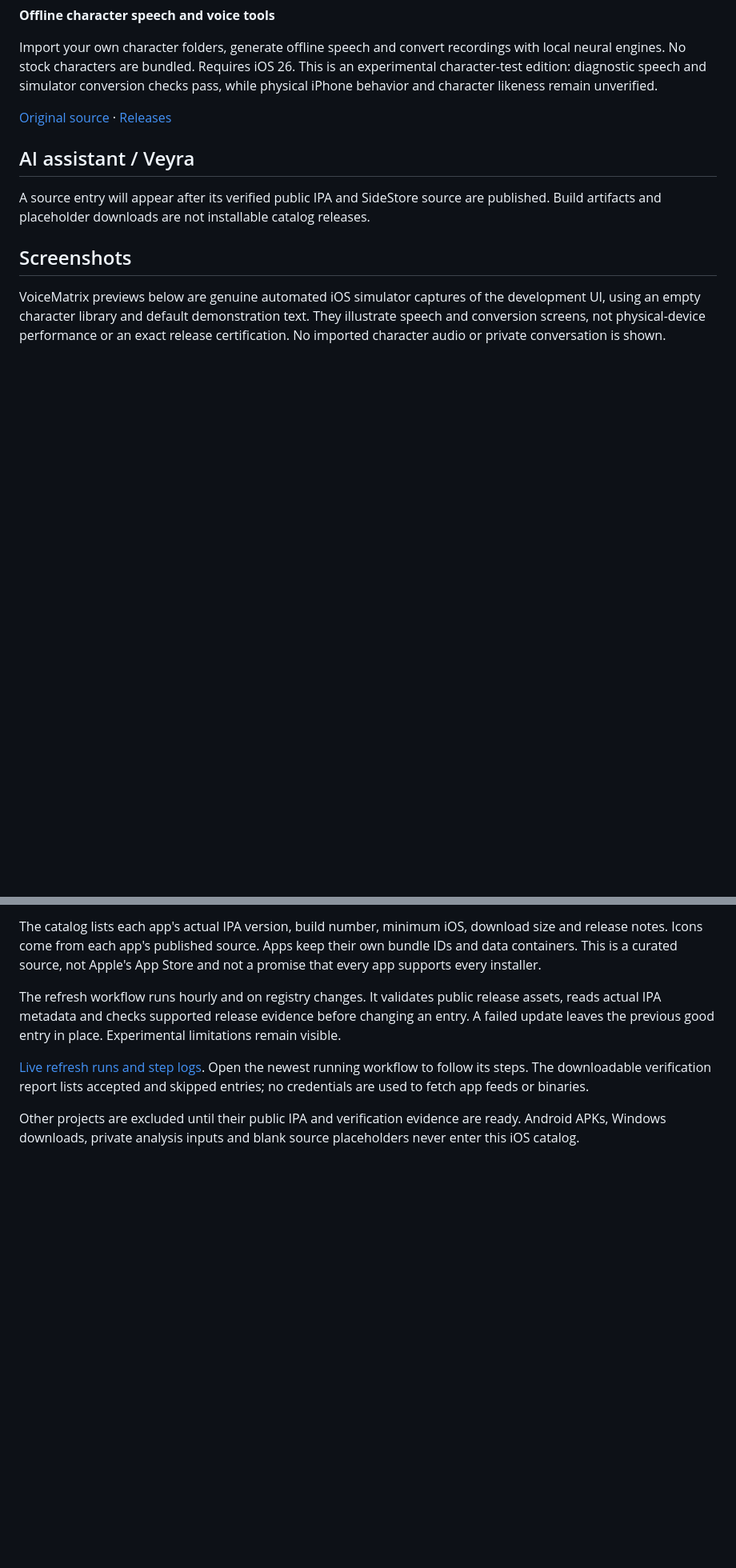
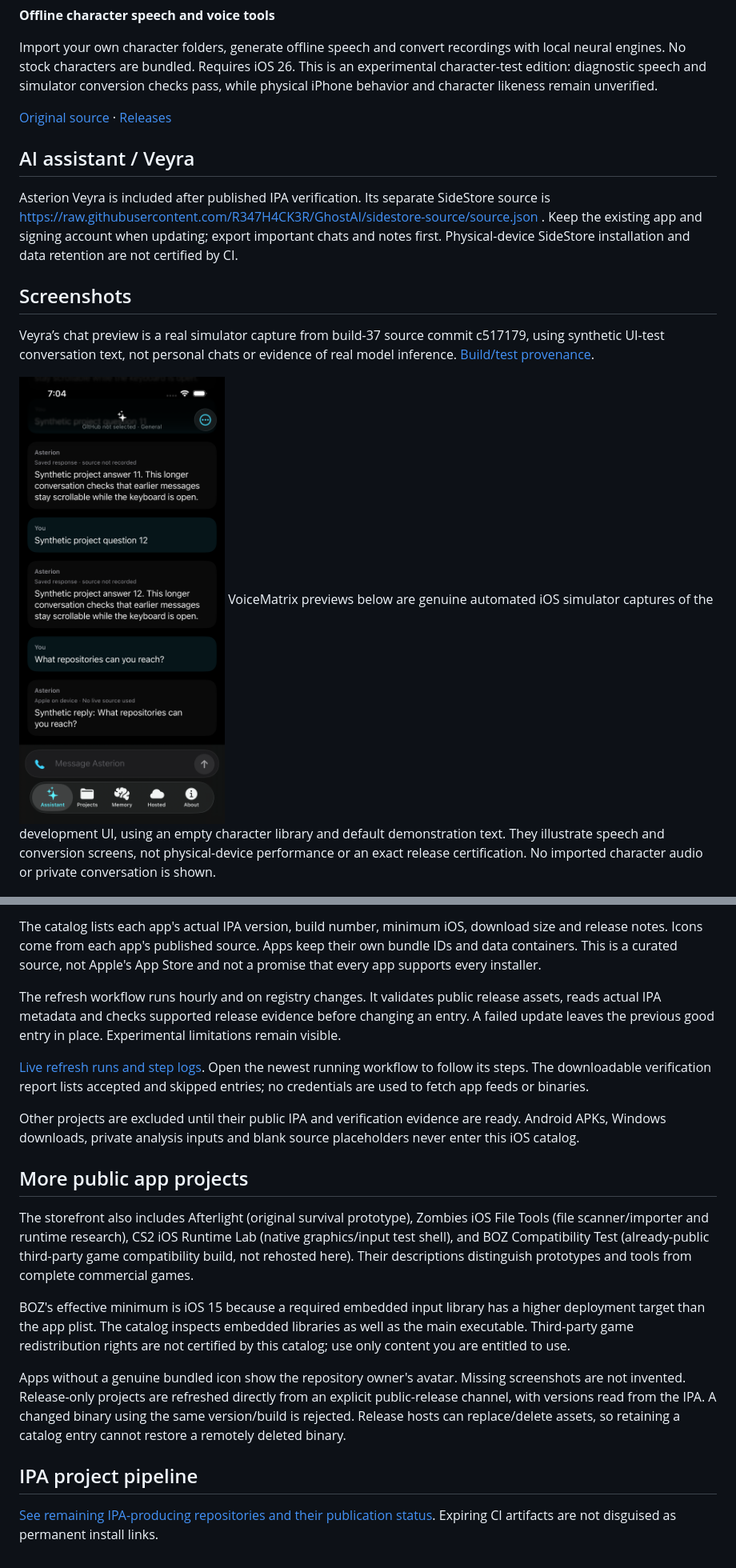
Before and after one commit to R347H4CK3R/OmniForge, a Markdown page: catalog/README.md, 2 parts joined by grey strips. Shown at 80% size. Drawn GitHub-style; pictures changed too: catalog/screenshots/veyra-chat-simulator.png (added); blank space fills up the shorter version.

Commit message:
Expand app storefront to seven verified public IPA projects

```diff
--- a/catalog/README.md
+++ b/catalog/README.md
@@ -19,9 +21,13 @@ Import your own character folders, generate offline speech and convert recording
 [Original source](https://github.com/R347H4CK3R/Ghostline/blob/main/strata-source.json) · [Releases](https://github.com/R347H4CK3R/Ghostline/releases)
 
 ## AI assistant / Veyra
-A source entry will appear after its verified public IPA and SideStore source are published. Build artifacts and placeholder downloads are not installable catalog releases.
+Asterion Veyra is included after published IPA verification. Its separate SideStore source is https://raw.githubusercontent.com/R347H4CK3R/GhostAI/sidestore-source/source.json . Keep the existing app and signing account when updating; export important chats and notes first. Physical-device SideStore installation and data retention are not certified by CI.
 
 ## Screenshots
+
+Veyra’s chat preview is a real simulator capture from build-37 source commit c517179, using synthetic UI-test conversation text, not personal chats or evidence of real model inference. [Build/test provenance](https://github.com/R347H4CK3R/GhostAI/actions/runs/42511200595).
+
+![Veyra synthetic chat simulator preview](screenshots/veyra-chat-simulator.png)
 VoiceMatrix previews below are genuine automated iOS simulator captures of the development UI, using an empty character library and default demonstration text. They illustrate speech and conversion screens, not physical-device performance or an exact release certification. No imported character audio or private conversation is shown.
 
 ![VoiceMatrix speech simulator preview](screenshots/voicematrix-speech-simulator.png)
@@ -37,3 +43,15 @@ The refresh workflow runs hourly and on registry changes. It validates public re
 [Live refresh runs and step logs](https://github.com/R347H4CK3R/OmniForge/actions/workflows/unified-source.yml). Open the newest running workflow to follow its steps. The downloadable verification report lists accepted and skipped entries; no credentials are used to fetch app feeds or binaries.
 
 Other projects are excluded until their public IPA and verification evidence are ready. Android APKs, Windows downloads, private analysis inputs and blank source placeholders never enter this iOS catalog.
+
+## More public app projects
+
+The storefront also includes Afterlight (original survival prototype), Zombies iOS File Tools (file scanner/importer and runtime research), CS2 iOS Runtime Lab (native graphics/input test shell), and BOZ Compatibility Test (already-public third-party game compatibility build, not rehosted here). Their descriptions distinguish prototypes and tools from complete commercial games.
+
+BOZ's effective minimum is iOS 15 because a required embedded input library has a higher deployment target than the app plist. The catalog inspects embedded libraries as well as the main executable. Third-party game redistribution rights are not certified by this catalog; use only content you are entitled to use.
+
+Apps without a genuine bundled icon show the repository owner's avatar. Missing screenshots are not invented. Release-only projects are refreshed directly from an explicit public-release channel, with versions read from the IPA. A changed binary using the same version/build is rejected. Release hosts can replace/delete assets, so retaining a catalog entry cannot restore a remotely deleted binary.
+
+## IPA project pipeline
+
+[See remaining IPA-producing repositories and their publication status](PIPELINE.md). Expiring CI artifacts are not disguised as permanent install links.
```
Also changed, not shown: other parts of catalog/README.md (+2 -0 lines), README.md (+6 -0 lines), catalog/APPS.md (added, +153 -0 lines), catalog/PIPELINE.md (added, +18 -0 lines), 6 other files.
